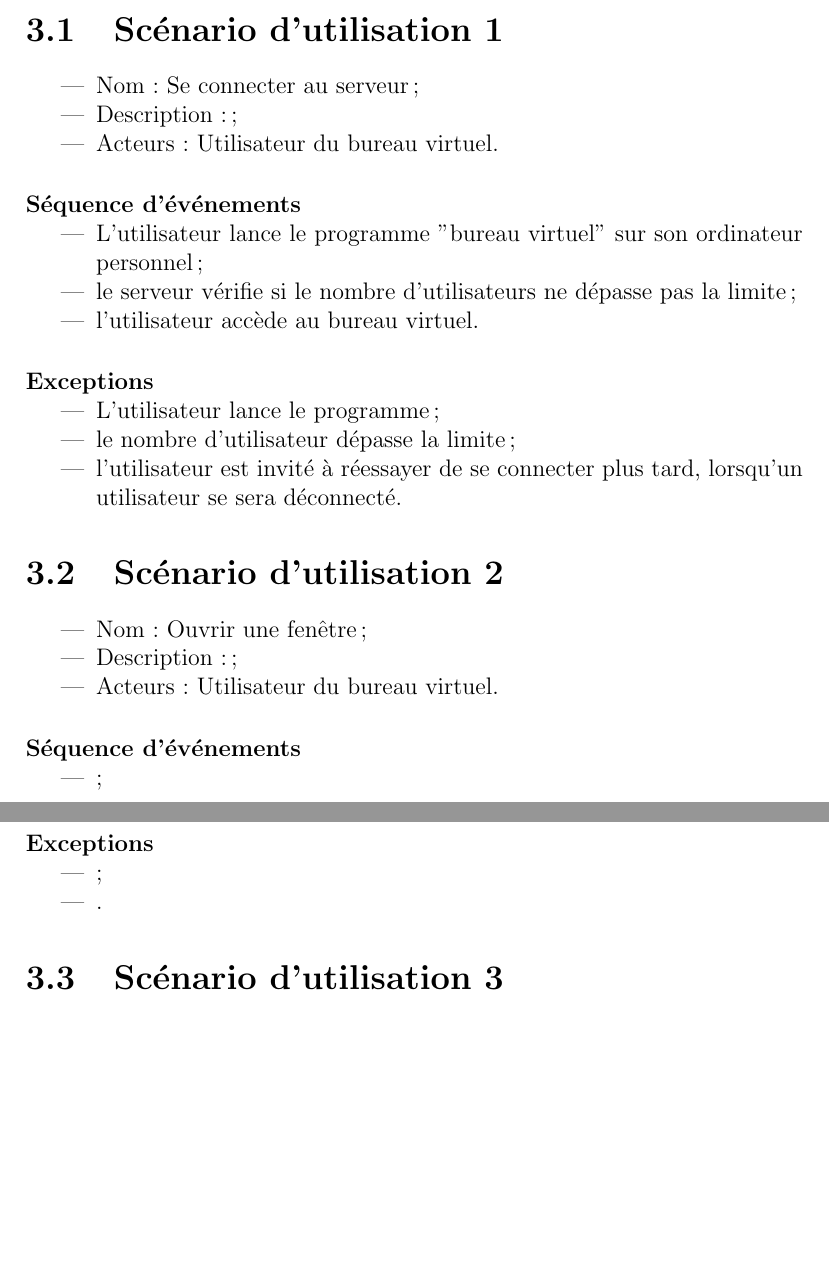
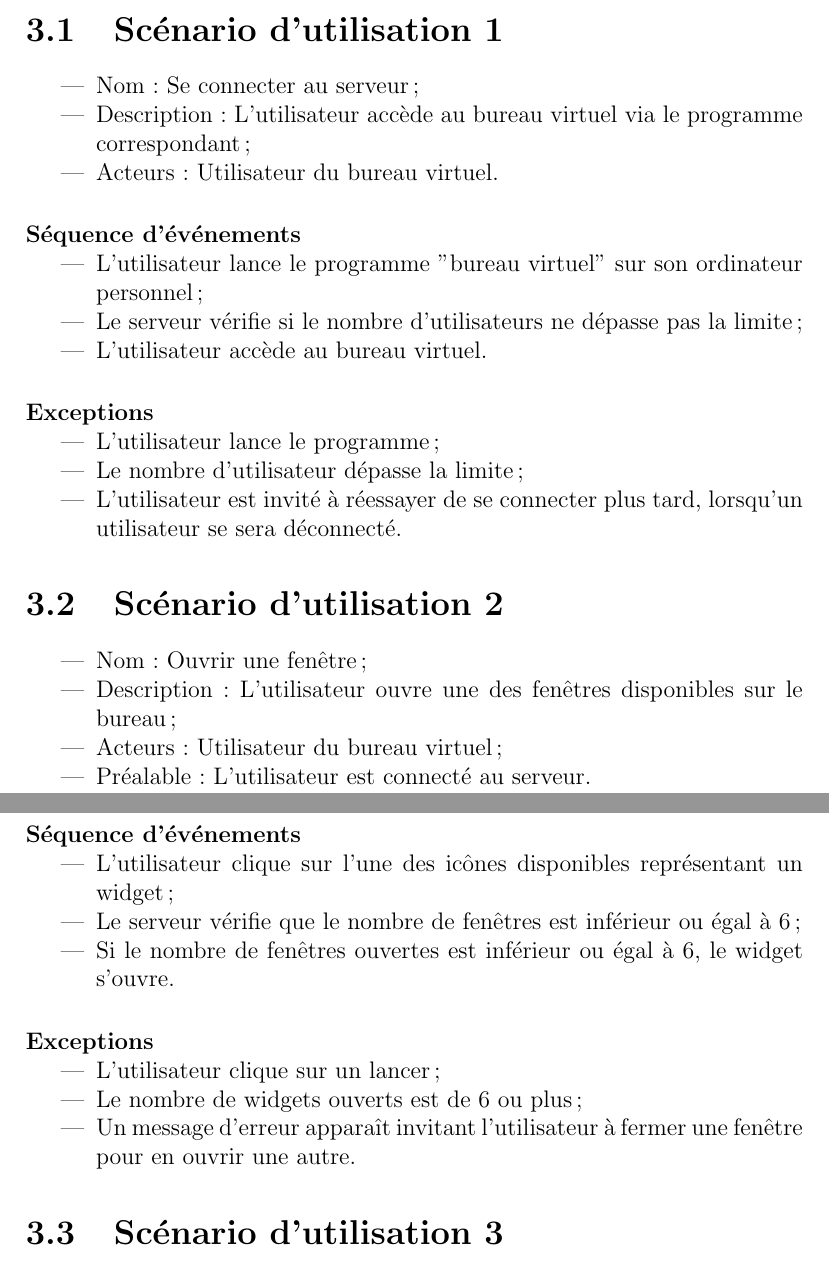
Before and after one commit to QuentinDiaferia/infoRep2015, a LaTeX document (specifications/main.tex, which reads specifications/scenarios.tex): two parts of pages 7 and 8 of 10, joined at a grey line, cut so that both start at the same text, the shorter picture padded with empty space. Compiled offline with pdfLaTeX.

Commit message:
Use case 2

```diff
--- a/specifications/scenarios.tex
+++ b/specifications/scenarios.tex
@@ -13,22 +13,22 @@
 \section{Scénario d'utilisation 1}
 \begin{itemize}
 	\item Nom : Se connecter au serveur ;
-	\item Description :  ;
+	\item Description : L'utilisateur accède au bureau virtuel via le programme correspondant ;
 	\item Acteurs : Utilisateur du bureau virtuel.
 \end{itemize}
 
 \paragraph{Séquence d'événements}
 \begin{itemize}
 	\item L'utilisateur lance le programme "bureau virtuel" sur son ordinateur personnel ;
-	\item le serveur vérifie si le nombre d'utilisateurs ne dépasse pas la limite ;
-	\item l'utilisateur accède au bureau virtuel.
+	\item Le serveur vérifie si le nombre d'utilisateurs ne dépasse pas la limite ;
+	\item L'utilisateur accède au bureau virtuel.
 \end{itemize}
 
 \paragraph{Exceptions}
 \begin{itemize}
 	\item L'utilisateur lance le programme ;
-	\item le nombre d'utilisateur dépasse la limite ;
-	\item l'utilisateur est invité à réessayer de se connecter plus tard, lorsqu'un utilisateur se sera déconnecté.
+	\item Le nombre d'utilisateur dépasse la limite ;
+	\item L'utilisateur est invité à réessayer de se connecter plus tard, lorsqu'un utilisateur se sera déconnecté.
 \end{itemize}
 
 % ------------------------------------
@@ -36,20 +36,23 @@
 \section{Scénario d'utilisation 2}
 \begin{itemize}
 	\item Nom : Ouvrir une fenêtre ;
-	\item Description :  ;
-	\item Acteurs : Utilisateur du bureau virtuel.
+	\item Description : L'utilisateur ouvre une des fenêtres disponibles sur le bureau ;
+	\item Acteurs : Utilisateur du bureau virtuel ;
+	\item Préalable : L'utilisateur est connecté au serveur.
 \end{itemize}
 
 \paragraph{Séquence d'événements}
 \begin{itemize}
-	\item ;
-	\item .
+	\item L'utilisateur clique sur l'une des icônes disponibles représentant un widget ;
+	\item Le serveur vérifie que le nombre de fenêtres est inférieur ou égal à 6 ;
+	\item Si le nombre de fenêtres ouvertes est inférieur ou égal à 6, le widget s'ouvre.
 \end{itemize}
 
 \paragraph{Exceptions}
 \begin{itemize}
-	\item ;
-	\item .
+	\item L'utilisateur clique sur un lancer ;
+	\item Le nombre de widgets ouverts est de 6 ou plus ;
+	\item Un message d'erreur apparaît invitant l'utilisateur à fermer une fenêtre pour en ouvrir une autre.
 \end{itemize}
 
 % ------------------------------------
```
